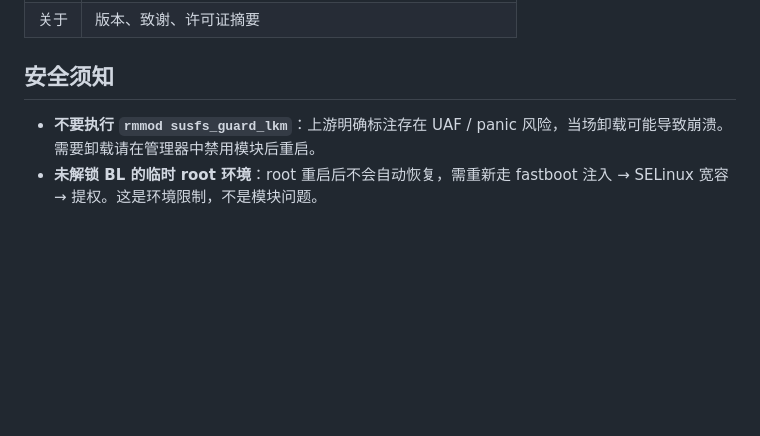
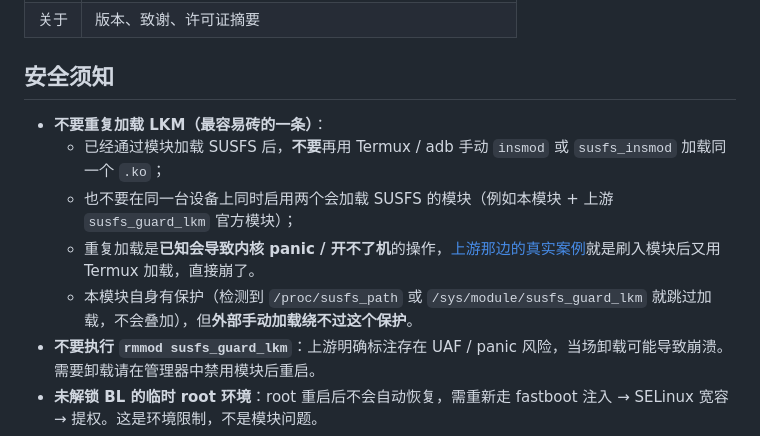
Before and after one commit to DawnyFY/lkm-susfs-manager, a Markdown page: README.md, the part around the change. Drawn GitHub-style; blank space fills up the shorter version.

```diff
--- a/README.md
+++ b/README.md
@@ -137,6 +137,11 @@ replace_rules=1    # 应用前清空未列出的普通 sus_path 规则
 
 ## 安全须知
 
+- **不要重复加载 LKM（最容易砖的一条）**：
+  - 已经通过模块加载 SUSFS 后，**不要**再用 Termux / adb 手动 `insmod` 或 `susfs_insmod` 加载同一个 `.ko`；
+  - 也不要在同一台设备上同时启用两个会加载 SUSFS 的模块（例如本模块 + 上游 `susfs_guard_lkm` 官方模块）；
+  - 重复加载是**已知会导致内核 panic / 开不了机**的操作，[上游那边的真实案例](https://www.coolapk.com/feed/74182378)就是刷入模块后又用 Termux 加载，直接崩了。
+  - 本模块自身有保护（检测到 `/proc/susfs_path` 或 `/sys/module/susfs_guard_lkm` 就跳过加载，不会叠加），但**外部手动加载绕不过这个保护**。
 - **不要执行 `rmmod susfs_guard_lkm`**：上游明确标注存在 UAF / panic 风险，当场卸载可能导致崩溃。需要卸载请在管理器中禁用模块后重启。
 - **未解锁 BL 的临时 root 环境**：root 重启后不会自动恢复，需重新走 fastboot 注入 → SELinux 宽容 → 提权。这是环境限制，不是模块问题。
 - **不要**为了“修复模块”去解锁 BL、走 EDL / 9008、刷 boot / init_boot。
```
